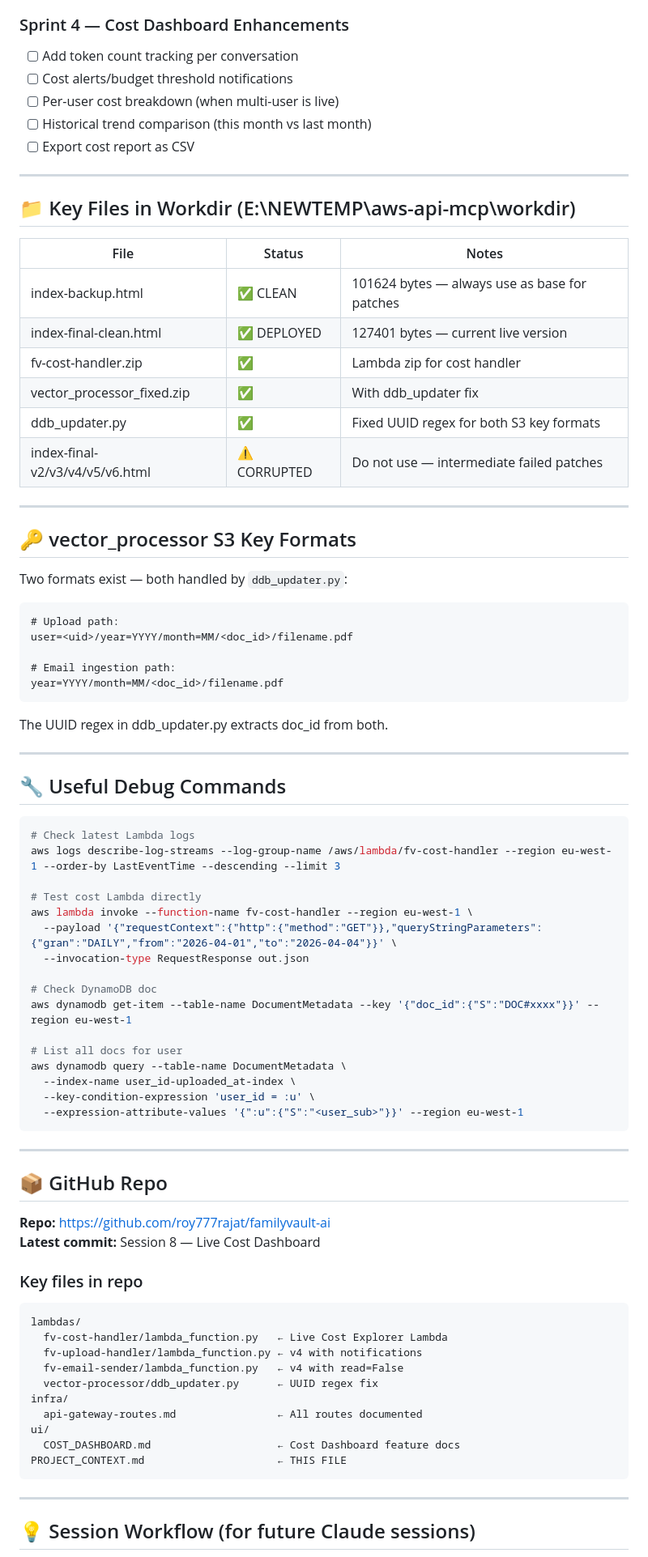
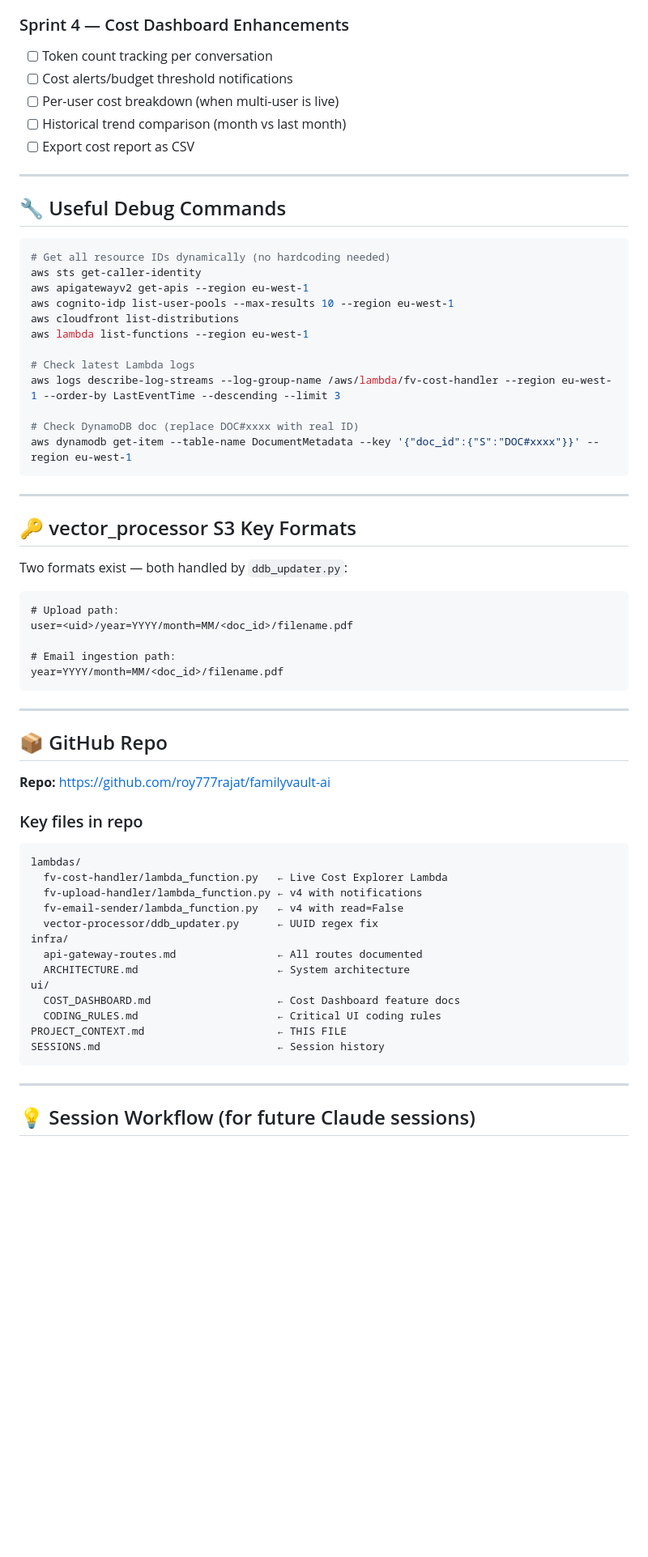
Before and after one commit to roy777rajat/familyvault-ai, a Markdown page: PROJECT_CONTEXT.md, the part around one of its changes. Shown at 81% size. Drawn GitHub-style; blank space fills up the shorter version.

````diff
--- a/PROJECT_CONTEXT.md
+++ b/PROJECT_CONTEXT.md
@@ -296,24 +269,30 @@ INFRA_SVCS = {"AWS Lambda", "Amazon API Gateway", "Amazon DynamoDB",
 - [ ] Per-family-member access controls
 
 ### Sprint 4 — Cost Dashboard Enhancements
-- [ ] Add token count tracking per conversation
+- [ ] Token count tracking per conversation
 - [ ] Cost alerts/budget threshold notifications
 - [ ] Per-user cost breakdown (when multi-user is live)
-- [ ] Historical trend comparison (this month vs last month)
+- [ ] Historical trend comparison (month vs last month)
 - [ ] Export cost report as CSV
 
 ---
 
-## 📁 Key Files in Workdir (E:\NEWTEMP\aws-api-mcp\workdir)
+## 🔧 Useful Debug Commands
 
-| File | Status | Notes |
-|---|---|---|
-| index-backup.html | ✅ CLEAN | 101624 bytes — always use as base for patches |
-| index-final-clean.html | ✅ DEPLOYED | 127401 bytes — current live version |
-| fv-cost-handler.zip | ✅ | Lambda zip for cost handler |
-| vector_processor_fixed.zip | ✅ | With ddb_updater fix |
-| ddb_updater.py | ✅ | Fixed UUID regex for both S3 key formats |
-| index-final-v2/v3/v4/v5/v6.html | ⚠️ CORRUPTED | Do not use — intermediate failed patches |
+```powershell
+# Get all resource IDs dynamically (no hardcoding needed)
+aws sts get-caller-identity
+aws apigatewayv2 get-apis --region eu-west-1
+aws cognito-idp list-user-pools --max-results 10 --region eu-west-1
+aws cloudfront list-distributions
+aws lambda list-functions --region eu-west-1
+
+# Check latest Lambda logs
+aws logs describe-log-streams --log-group-name /aws/lambda/fv-cost-handler --region eu-west-1 --order-by LastEventTime --descending --limit 3
+
+# Check DynamoDB doc (replace DOC#xxxx with real ID)
+aws dynamodb get-item --table-name DocumentMetadata --key '{"doc_id":{"S":"DOC#xxxx"}}' --region eu-west-1
+```
 
 ---
 
@@ -328,37 +307,11 @@ user=<uid>/year=YYYY/month=MM/<doc_id>/filename.pdf
 year=YYYY/month=MM/<doc_id>/filename.pdf
 ```
 
-The UUID regex in ddb_updater.py extracts doc_id from both.
-
----
-
-## 🔧 Useful Debug Commands
-
-```powershell
-# Check latest Lambda logs
-aws logs describe-log-streams --log-group-name /aws/lambda/fv-cost-handler --region eu-west-1 --order-by LastEventTime --descending --limit 3
-
-# Test cost Lambda directly
-aws lambda invoke --function-name fv-cost-handler --region eu-west-1 \
-  --payload '{"requestContext":{"http":{"method":"GET"}},"queryStringParameters":{"gran":"DAILY","from":"2026-04-01","to":"2026-04-04"}}' \
-  --invocation-type RequestResponse out.json
-
-# Check DynamoDB doc
-aws dynamodb get-item --table-name DocumentMetadata --key '{"doc_id":{"S":"DOC#xxxx"}}' --region eu-west-1
-
-# List all docs for user
-aws dynamodb query --table-name DocumentMetadata \
-  --index-name user_id-uploaded_at-index \
-  --key-condition-expression 'user_id = :u' \
-  --expression-attribute-values '{":u":{"S":"<user_sub>"}}' --region eu-west-1
-```
-
 ---
 
 ## 📦 GitHub Repo
 
 **Repo:** https://github.com/roy777rajat/familyvault-ai
-**Latest commit:** Session 8 — Live Cost Dashboard
 
 ### Key files in repo
 ```
@@ -369,9 +322,12 @@ lambdas/
   vector-processor/ddb_updater.py      ← UUID regex fix
 infra/
   api-gateway-routes.md                ← All routes documented
+  ARCHITECTURE.md                      ← System architecture
 ui/
   COST_DASHBOARD.md                    ← Cost Dashboard feature docs
+  CODING_RULES.md                      ← Critical UI coding rules
 PROJECT_CONTEXT.md                     ← THIS FILE
+SESSIONS.md                            ← Session history
 ```
 
 ---
````
Also changed, not shown: other parts of PROJECT_CONTEXT.md (+59 -84 lines), SECURITY.md (added, +164 -0 lines), SESSIONS.md (+8 -1 lines).
